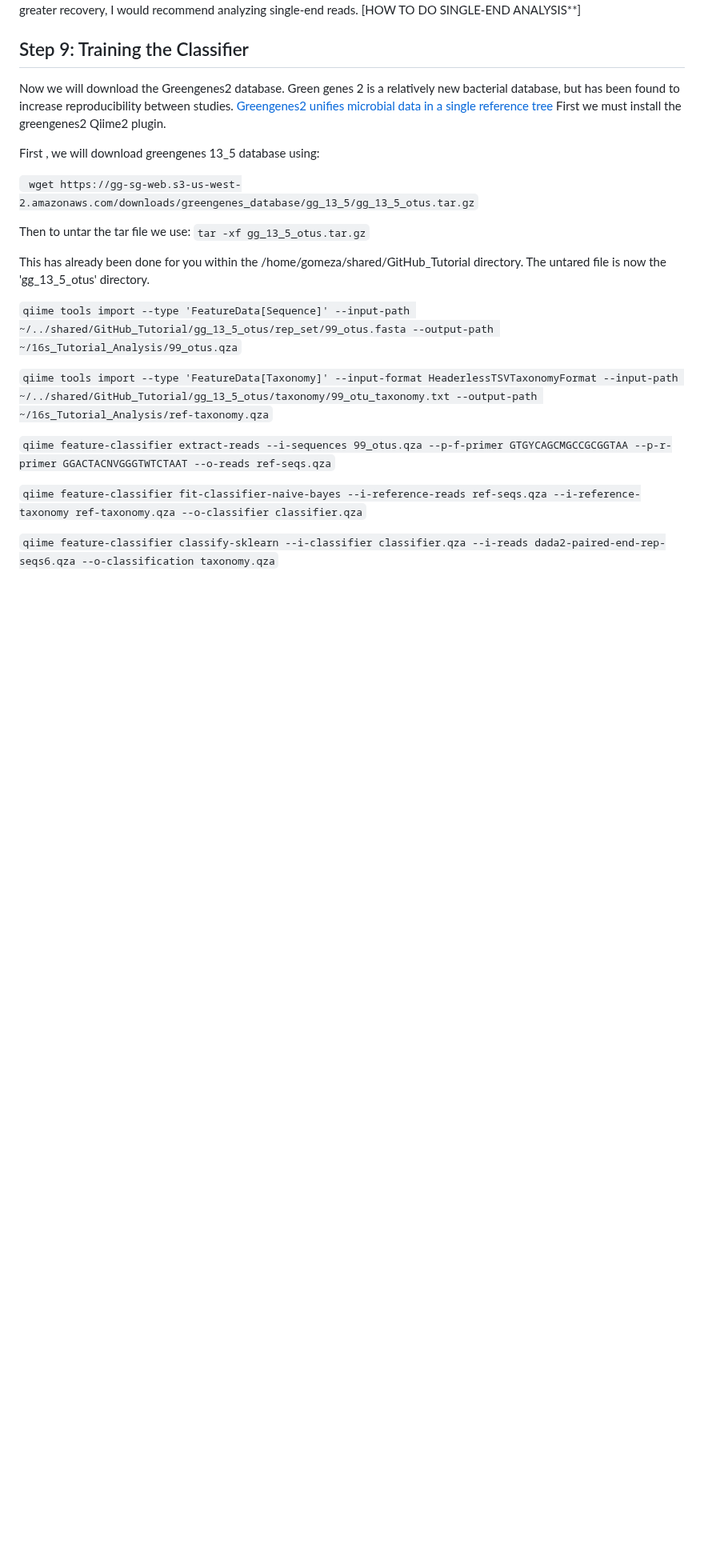
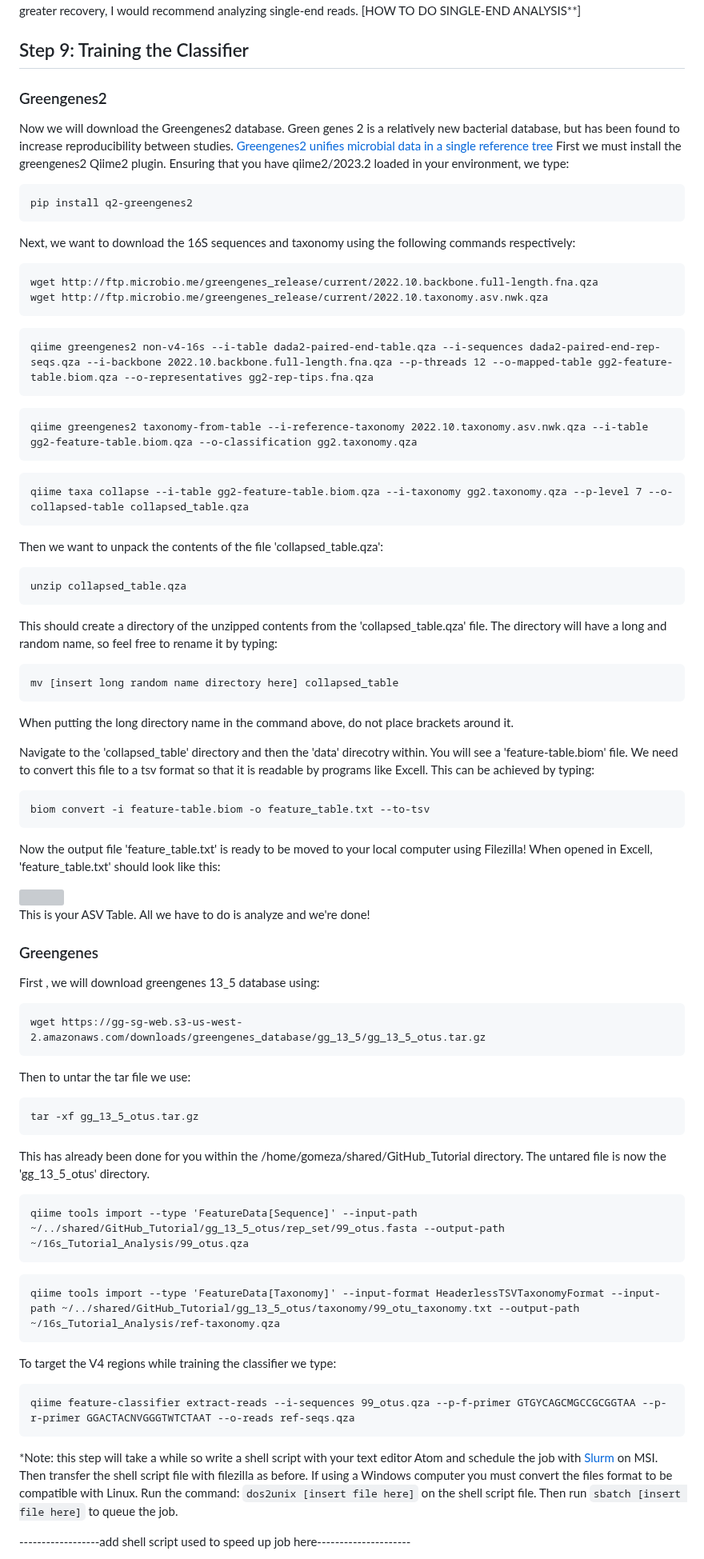
Before and after one commit to StephRut/MSI-QIIME2-Pipeline-Tutorial, a Markdown page: README.md, the part around one of its changes. Shown at 80% size. Rendered like a GitHub page; blank space fills up the shorter version; grey boxes are pictures that could not be loaded.

````diff
--- a/README.md
+++ b/README.md
@@ -310,25 +310,81 @@ If a large percentage of reads do not make it past the non-chimeric reads, this
 In our case, only ~ 53.8% of the input reads were non-chimeric. Looking at each stage of the filtering and denoising process, a majority of the reads were lost due to the intial filter with only approximately 58.9% passing through. Therefore, we will reduce the trunc length for both the forward and reverse reads to increase our recovery. After several filtering iterations, a forward trunc length of 165 and a reverse trunc length of 104 produced the best recovery results. With these parameters, ~75.1% passed the initial input filter, ~71.5% merged, while ~66.7% of the reads were non-chimeric. At this point, if you would like a greater recovery, I would recommend analyzing single-end reads. [HOW TO DO SINGLE-END ANALYSIS**]
 
 ## Step 9: Training the Classifier
+### Greengenes2
 Now we will download the Greengenes2 database. Green genes 2 is a relatively new bacterial database, but has been found to increase reproducibility between studies. [Greengenes2 unifies microbial data in a single reference tree](https://www.nature.com/articles/s41587-023-01845-1)
-First we must install the greengenes2 Qiime2 plugin.
+First we must install the greengenes2 Qiime2 plugin. Ensuring that you have qiime2/2023.2 loaded in your environment, we type:
+```
+pip install q2-greengenes2
+```
+Next, we want to download the 16S sequences and taxonomy using the following commands respectively:
+```
+wget http://ftp.microbio.me/greengenes_release/current/2022.10.backbone.full-length.fna.qza
+wget http://ftp.microbio.me/greengenes_release/current/2022.10.taxonomy.asv.nwk.qza
+```
 
+```
+qiime greengenes2 non-v4-16s --i-table dada2-paired-end-table.qza --i-sequences dada2-paired-end-rep-seqs.qza --i-backbone 2022.10.backbone.full-length.fna.qza --p-threads 12 --o-mapped-table gg2-feature-table.biom.qza --o-representatives gg2-rep-tips.fna.qza
+```
+```
+qiime greengenes2 taxonomy-from-table --i-reference-taxonomy 2022.10.taxonomy.asv.nwk.qza --i-table gg2-feature-table.biom.qza --o-classification gg2.taxonomy.qza
+```
+
+```
+qiime taxa collapse --i-table gg2-feature-table.biom.qza --i-taxonomy gg2.taxonomy.qza --p-level 7 --o-collapsed-table collapsed_table.qza
+```
+Then we want to unpack the contents of the file 'collapsed_table.qza':
+```
+unzip collapsed_table.qza
+```
+This should create a directory of the unzipped contents from the 'collapsed_table.qza' file. The directory will have a long and random name, so feel free to rename it by typing:
+```
+mv [insert long random name directory here] collapsed_table
+```
+When putting the long directory name in the command above, do not place brackets around it.
+
+Navigate to the 'collapsed_table' directory and then the 'data' direcotry within. You will see a 'feature-table.biom' file. We need to convert this file to a tsv format so that it is readable by programs like Excell. This can be achieved by typing:
+
+```
+biom convert -i feature-table.biom -o feature_table.txt --to-tsv
+```
+Now the output file 'feature_table.txt' is ready to be moved to your local computer using Filezilla! When opened in Excell, 'feature_table.txt' should look like this:
+
+<img src="https://github.com/StephRut/Images-for-Github/blob/main/ASV_Table.png">
+
+This is your ASV Table. All we have to do is analyze and we're done!
+
+
+
+
+
+### Greengenes
 First , we will download greengenes 13_5 database using:
 
-``` wget https://gg-sg-web.s3-us-west-2.amazonaws.com/downloads/greengenes_database/gg_13_5/gg_13_5_otus.tar.gz```
+```
+wget https://gg-sg-web.s3-us-west-2.amazonaws.com/downloads/greengenes_database/gg_13_5/gg_13_5_otus.tar.gz
+```
 
 Then to untar the tar file we use:
-```tar -xf gg_13_5_otus.tar.gz```
+```
+tar -xf gg_13_5_otus.tar.gz
+```
 
 This has already been done for you within the /home/gomeza/shared/GitHub_Tutorial directory. The untared file is now the 'gg_13_5_otus' directory.
 
-```qiime tools import --type 'FeatureData[Sequence]' --input-path ~/../shared/GitHub_Tutorial/gg_13_5_otus/rep_set/99_otus.fasta --output-path ~/16s_Tutorial_Analysis/99_otus.qza```
+```
+qiime tools import --type 'FeatureData[Sequence]' --input-path ~/../shared/GitHub_Tutorial/gg_13_5_otus/rep_set/99_otus.fasta --output-path ~/16s_Tutorial_Analysis/99_otus.qza
+```
 
-```qiime tools import --type 'FeatureData[Taxonomy]' --input-format HeaderlessTSVTaxonomyFormat --input-path ~/../shared/GitHub_Tutorial/gg_13_5_otus/taxonomy/99_otu_taxonomy.txt --output-path ~/16s_Tutorial_Analysis/ref-taxonomy.qza```
+```
+qiime tools import --type 'FeatureData[Taxonomy]' --input-format HeaderlessTSVTaxonomyFormat --input-path ~/../shared/GitHub_Tutorial/gg_13_5_otus/taxonomy/99_otu_taxonomy.txt --output-path ~/16s_Tutorial_Analysis/ref-taxonomy.qza
+```
 
-```qiime feature-classifier extract-reads --i-sequences 99_otus.qza --p-f-primer GTGYCAGCMGCCGCGGTAA --p-r-primer GGACTACNVGGGTWTCTAAT --o-reads ref-seqs.qza```
+To target the V4 regions while training the classifier we type:
 
-```qiime feature-classifier fit-classifier-naive-bayes --i-reference-reads ref-seqs.qza --i-reference-taxonomy ref-taxonomy.qza --o-classifier classifier.qza```
+```
+qiime feature-classifier extract-reads --i-sequences 99_otus.qza --p-f-primer GTGYCAGCMGCCGCGGTAA --p-r-primer GGACTACNVGGGTWTCTAAT --o-reads ref-seqs.qza
+```
+*Note: this step will take a while so write a shell script with your text editor Atom and schedule the job with [Slurm](https://msi.umn.edu/our-resources/knowledge-base/slurm-job-submission-and-scheduling) on MSI. Then transfer the shell script file with filezilla as before. If using a Windows computer you must convert the files format to be compatible with Linux. Run the command: ```dos2unix [insert file here]``` on the shell script file. Then run ```sbatch [insert file here]``` to queue the job.
 
-```qiime feature-classifier classify-sklearn --i-classifier classifier.qza --i-reads dada2-paired-end-rep-seqs6.qza --o-classification taxonomy.qza```
+------------------add shell script used to speed up job here---------------------
 
````
Also changed, not shown: other parts of README.md (+16 -6 lines).
